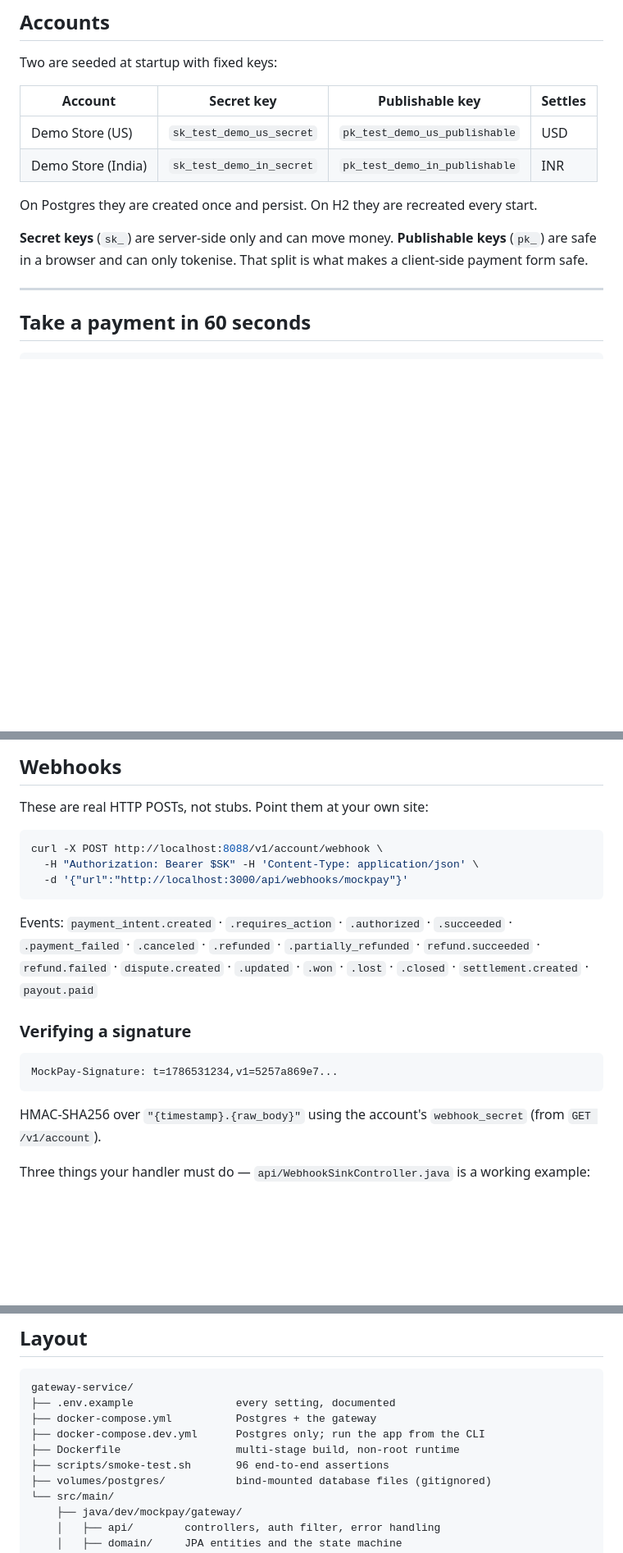
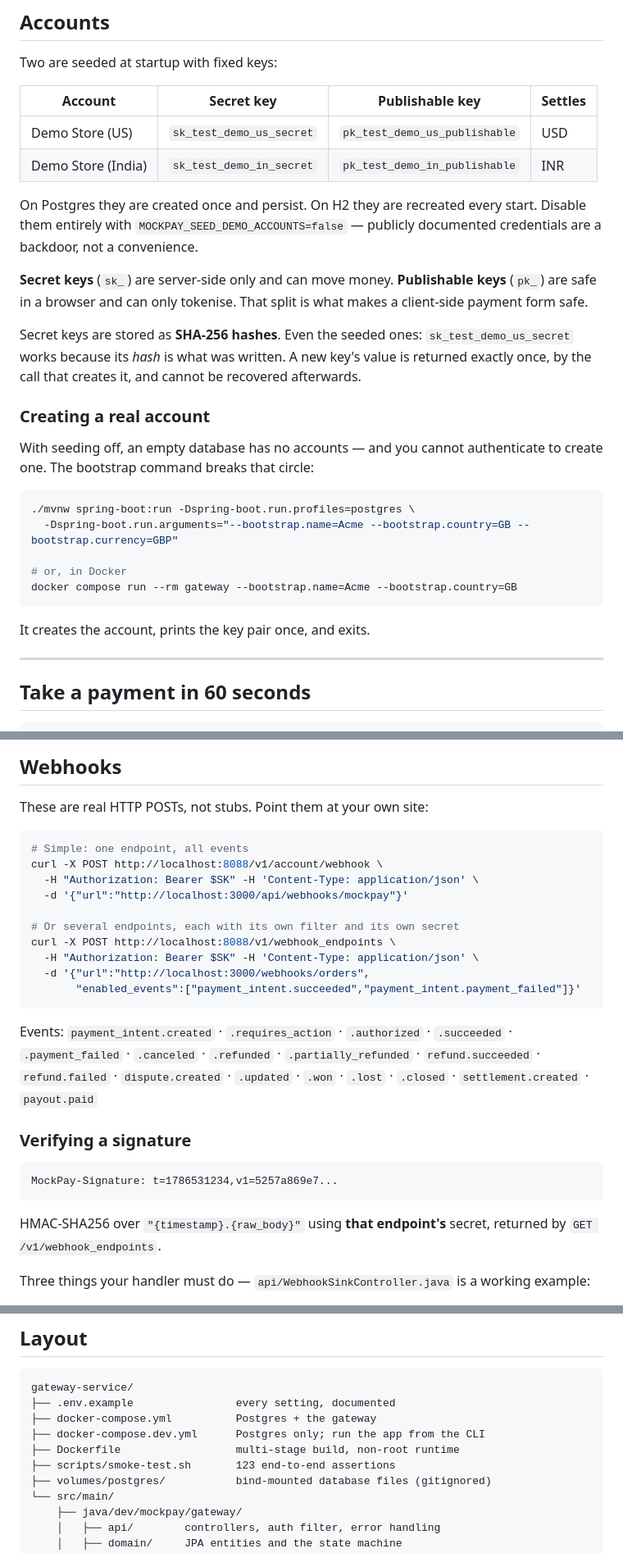
Before and after one commit to WarrenJosephPope/MockPay, a Markdown page: README.md, 3 parts joined by grey strips. Shown at 82% size. Drawn GitHub-style; blank space fills up the shorter version.

````diff
--- a/README.md
+++ b/README.md
@@ -77,10 +77,31 @@ Two are seeded at startup with fixed keys:
 | Demo Store (US) | `sk_test_demo_us_secret` | `pk_test_demo_us_publishable` | USD |
 | Demo Store (India) | `sk_test_demo_in_secret` | `pk_test_demo_in_publishable` | INR |
 
-On Postgres they are created once and persist. On H2 they are recreated every start.
+On Postgres they are created once and persist. On H2 they are recreated every start. Disable them
+entirely with `MOCKPAY_SEED_DEMO_ACCOUNTS=false` — publicly documented credentials are a backdoor,
+not a convenience.
 
 **Secret keys** (`sk_`) are server-side only and can move money. **Publishable keys** (`pk_`) are
 safe in a browser and can only tokenise. That split is what makes a client-side payment form safe.
+
+Secret keys are stored as **SHA-256 hashes**. Even the seeded ones: `sk_test_demo_us_secret` works
+because its *hash* is what was written. A new key's value is returned exactly once, by the call that
+creates it, and cannot be recovered afterwards.
+
+### Creating a real account
+
+With seeding off, an empty database has no accounts — and you cannot authenticate to create one.
+The bootstrap command breaks that circle:
+
+```bash
+./mvnw spring-boot:run -Dspring-boot.run.profiles=postgres \
+  -Dspring-boot.run.arguments="--bootstrap.name=Acme --bootstrap.country=GB --bootstrap.currency=GBP"
+
+# or, in Docker
+docker compose run --rm gateway --bootstrap.name=Acme --bootstrap.country=GB
+```
+
+It creates the account, prints the key pair once, and exits.
 
 ---
 
@@ -275,9 +322,16 @@ Any other Luhn-valid number approves.
 These are real HTTP POSTs, not stubs. Point them at your own site:
 
 ```bash
+# Simple: one endpoint, all events
 curl -X POST http://localhost:8088/v1/account/webhook \
   -H "Authorization: Bearer $SK" -H 'Content-Type: application/json' \
   -d '{"url":"http://localhost:3000/api/webhooks/mockpay"}'
+
+# Or several endpoints, each with its own filter and its own secret
+curl -X POST http://localhost:8088/v1/webhook_endpoints \
+  -H "Authorization: Bearer $SK" -H 'Content-Type: application/json' \
+  -d '{"url":"http://localhost:3000/webhooks/orders",
+       "enabled_events":["payment_intent.succeeded","payment_intent.payment_failed"]}'
 ```
 
 Events: `payment_intent.created` · `.requires_action` · `.authorized` · `.succeeded` ·
@@ -291,8 +345,8 @@ Events: `payment_intent.created` · `.requires_action` · `.authorized` · `.suc
 MockPay-Signature: t=1786531234,v1=5257a869e7...
 ```
 
-HMAC-SHA256 over `"{timestamp}.{raw_body}"` using the account's `webhook_secret` (from
-`GET /v1/account`).
+HMAC-SHA256 over `"{timestamp}.{raw_body}"` using **that endpoint's** secret, returned by
+`GET /v1/webhook_endpoints`.
 
 Three things your handler must do — `api/WebhookSinkController.java` is a working example:
 
@@ -426,7 +484,7 @@ gateway-service/
 ├── docker-compose.yml          Postgres + the gateway
 ├── docker-compose.dev.yml      Postgres only; run the app from the CLI
 ├── Dockerfile                  multi-stage build, non-root runtime
-├── scripts/smoke-test.sh       96 end-to-end assertions
+├── scripts/smoke-test.sh       123 end-to-end assertions
 ├── volumes/postgres/           bind-mounted database files (gitignored)
 └── src/main/
     ├── java/dev/mockpay/gateway/
````
Also changed, not shown: other parts of README.md (+32 -2 lines).
